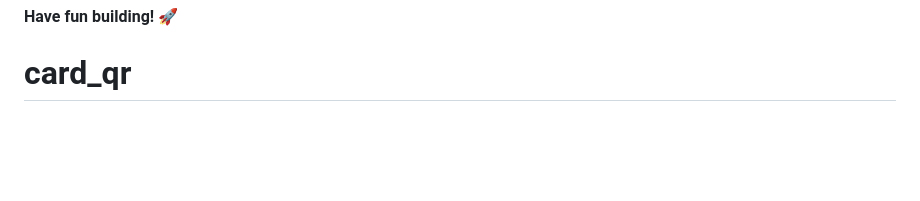
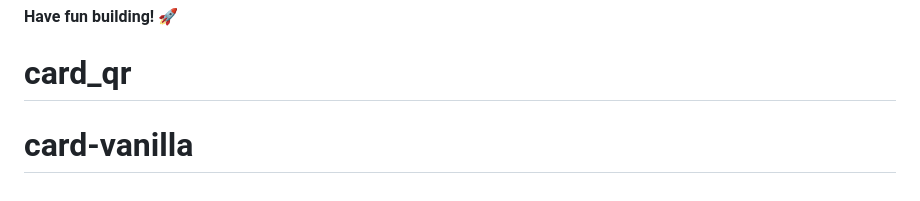
Before and after one commit to puthutm/card-vanilla, a Markdown page: README.md, the part around the change. Drawn GitHub-style; blank space fills up the shorter version.

Commit message:
card v1.0

```diff
--- a/README.md
+++ b/README.md
@@ -86,3 +86,4 @@ This challenge is completely free. Please share it with anyone who will find it
 
 **Have fun building!** 🚀
 # card_qr
+# card-vanilla
```
